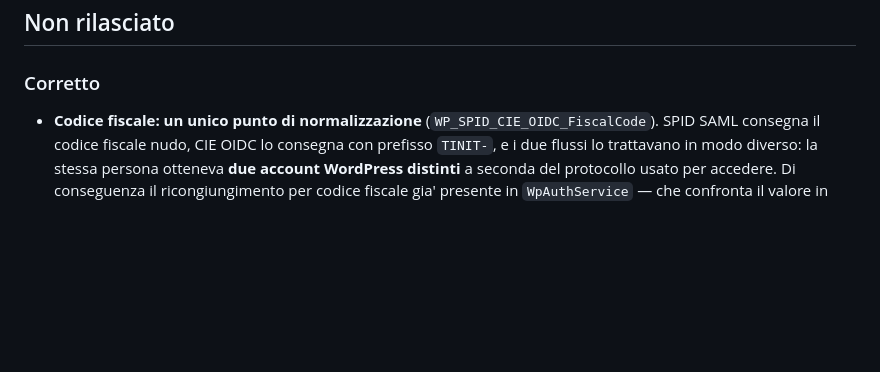
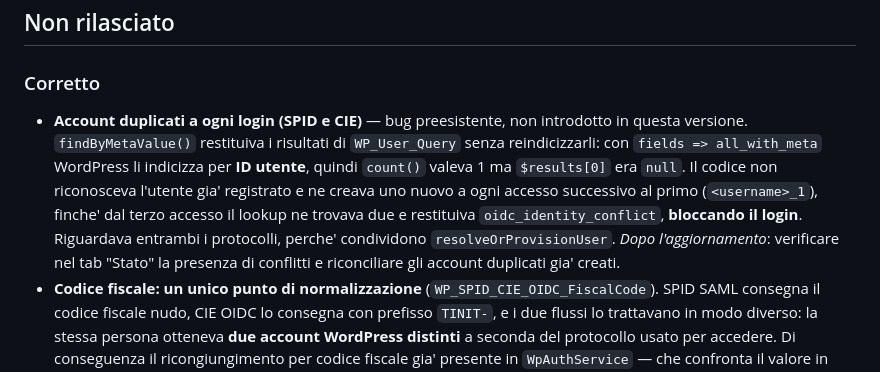
Before and after one commit to totolabs/wp-spid-cie, a Markdown page: CHANGELOG.md, the part around the change. Drawn GitHub-style; blank space fills up the shorter version.

Commit message:
docs(changelog): documenta il fix degli account duplicati

```diff
--- a/CHANGELOG.md
+++ b/CHANGELOG.md
@@ -8,6 +8,16 @@ and this project adheres to [Semantic Versioning](https://semver.org/spec/v2.0.0
 ## Non rilasciato
 
 ### Corretto
+- **Account duplicati a ogni login (SPID e CIE)** — bug preesistente, non introdotto in
+  questa versione. `findByMetaValue()` restituiva i risultati di `WP_User_Query` senza
+  reindicizzarli: con `fields => all_with_meta` WordPress li indicizza per **ID utente**,
+  quindi `count()` valeva 1 ma `$results[0]` era `null`. Il codice non riconosceva l'utente
+  gia' registrato e ne creava uno nuovo a ogni accesso successivo al primo (`<username>_1`),
+  finche' dal terzo accesso il lookup ne trovava due e restituiva `oidc_identity_conflict`,
+  **bloccando il login**. Riguardava entrambi i protocolli, perche' condividono
+  `resolveOrProvisionUser`.
+  *Dopo l'aggiornamento*: verificare nel tab "Stato" la presenza di conflitti e riconciliare
+  gli account duplicati gia' creati.
 - **Codice fiscale: un unico punto di normalizzazione** (`WP_SPID_CIE_OIDC_FiscalCode`).
   SPID SAML consegna il codice fiscale nudo, CIE OIDC lo consegna con prefisso `TINIT-`, e
   i due flussi lo trattavano in modo diverso: la stessa persona otteneva **due account
```
